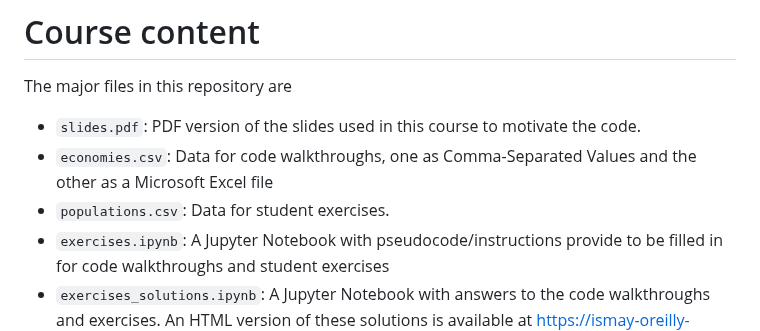
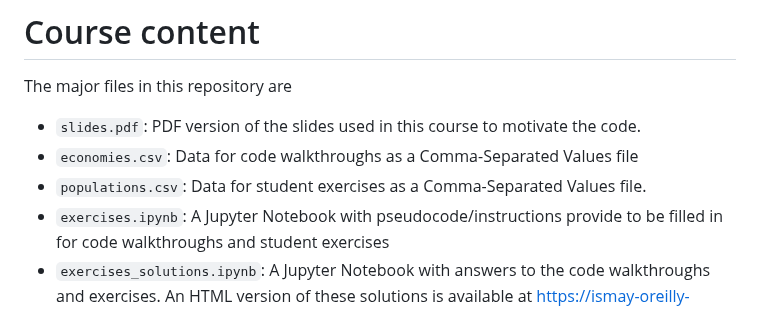
Before and after one commit to ismayc/oreilly-genai-powered-data-analysis-with-python, a Markdown page: README.md, the part around the change. GitHub-like rendering.

Commit message:
Update text

```diff
--- a/README.md
+++ b/README.md
@@ -4,8 +4,8 @@
 
 The major files in this repository are
 - `slides.pdf`: PDF version of the slides used in this course to motivate the code.
-- `economies.csv`: Data for code walkthroughs, one as Comma-Separated Values and the other as a Microsoft Excel file
-- `populations.csv`: Data for student exercises.
+- `economies.csv`: Data for code walkthroughs as a Comma-Separated Values file
+- `populations.csv`: Data for student exercises as a Comma-Separated Values file.
 - `exercises.ipynb`: A Jupyter Notebook with pseudocode/instructions provide to be filled in for code walkthroughs and student exercises
 - `exercises_solutions.ipynb`: A Jupyter Notebook with answers to the code walkthroughs and exercises. An HTML version of these solutions is available at https://ismay-oreilly-aidap.netlify.app/exercises_solutions.html and is the recommended way to view solutions.
 
```
